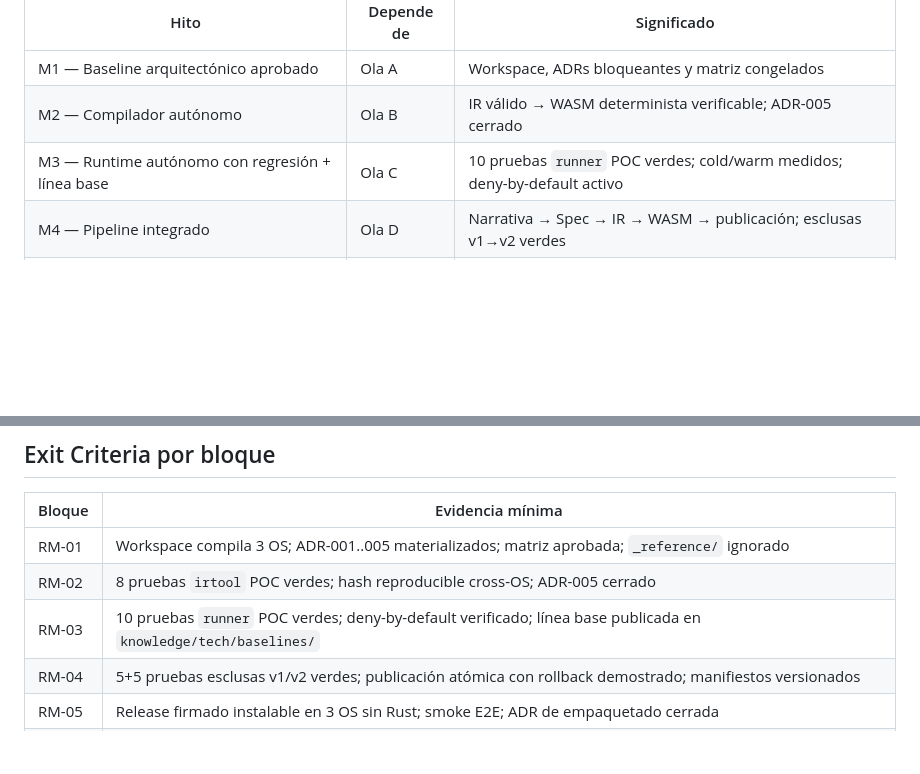
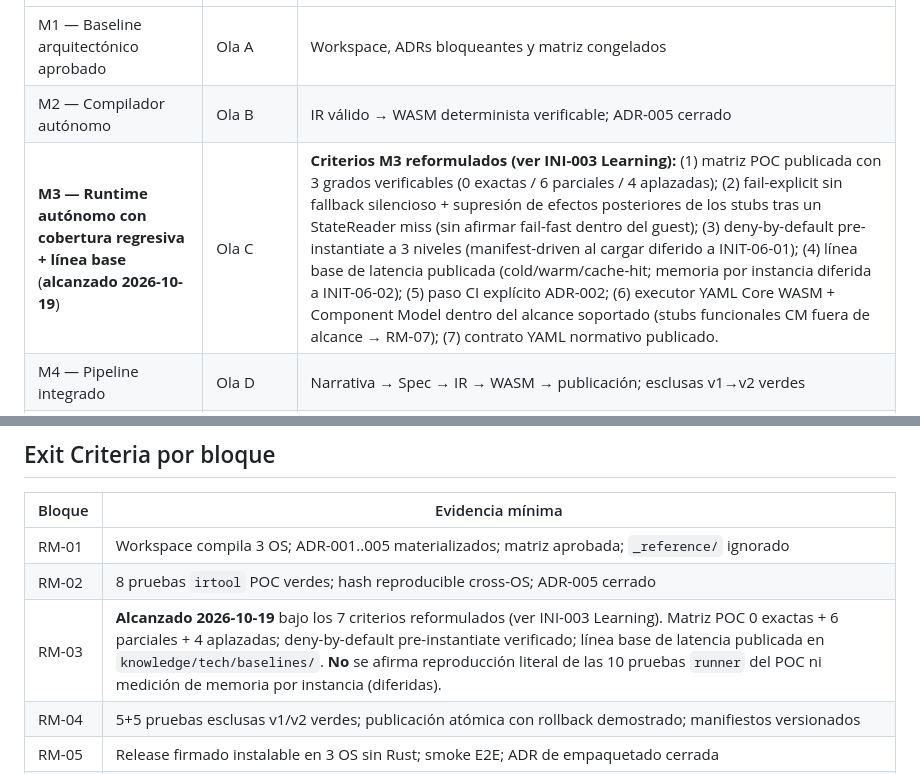
Before and after one commit to Kaddo-kdd/agent-native, a Markdown page: knowledge/delivery/roadmap.md, 2 parts joined by grey strips. GitHub-like rendering; blank space fills up the shorter version.

```diff
--- a/knowledge/delivery/roadmap.md
+++ b/knowledge/delivery/roadmap.md
@@ -1063,7 +1068,7 @@ flowchart LR
 |---|---|---|
 | M1 — Baseline arquitectónico aprobado | Ola A | Workspace, ADRs bloqueantes y matriz congelados |
 | M2 — Compilador autónomo | Ola B | IR válido → WASM determinista verificable; ADR-005 cerrado |
-| M3 — Runtime autónomo con regresión + línea base | Ola C | 10 pruebas `runner` POC verdes; cold/warm medidos; deny-by-default activo |
+| **M3 — Runtime autónomo con cobertura regresiva + línea base** (**alcanzado 2026-10-19**) | Ola C | **Criterios M3 reformulados (ver INI-003 Learning):** (1) matriz POC publicada con 3 grados verificables (0 exactas / 6 parciales / 4 aplazadas); (2) fail-explicit sin fallback silencioso + supresión de efectos posteriores de los stubs tras un StateReader miss (sin afirmar fail-fast dentro del guest); (3) deny-by-default pre-instantiate a 3 niveles (manifest-driven al cargar diferido a INIT-06-01); (4) línea base de latencia publicada (cold/warm/cache-hit; memoria por instancia diferida a INIT-06-02); (5) paso CI explícito ADR-002; (6) executor YAML Core WASM + Component Model dentro del alcance soportado (stubs funcionales CM fuera de alcance → RM-07); (7) contrato YAML normativo publicado. |
 | M4 — Pipeline integrado | Ola D | Narrativa → Spec → IR → WASM → publicación; esclusas v1→v2 verdes |
 | M5 — Distribuible (RC v0.1.0) | Ola E | Instalación sin Rust; release candidate en 3 triples |
 | M6 — Runtime seguro | Ola F | Policy, fuel/limits, aislamiento, verificación de integridad |
@@ -1078,7 +1083,7 @@ Los hitos son **propuesta**; versiones comerciales se declaran solo tras aprobac
 |---|---|
 | RM-01 | Workspace compila 3 OS; ADR-001..005 materializados; matriz aprobada; `_reference/` ignorado |
 | RM-02 | 8 pruebas `irtool` POC verdes; hash reproducible cross-OS; ADR-005 cerrado |
-| RM-03 | 10 pruebas `runner` POC verdes; deny-by-default verificado; línea base publicada en `knowledge/tech/baselines/` |
+| RM-03 | **Alcanzado 2026-10-19** bajo los 7 criterios reformulados (ver INI-003 Learning). Matriz POC 0 exactas + 6 parciales + 4 aplazadas; deny-by-default pre-instantiate verificado; línea base de latencia publicada en `knowledge/tech/baselines/`. **No** se afirma reproducción literal de las 10 pruebas `runner` del POC ni medición de memoria por instancia (diferidas). |
 | RM-04 | 5+5 pruebas esclusas v1/v2 verdes; publicación atómica con rollback demostrado; manifiestos versionados |
 | RM-05 | Release firmado instalable en 3 OS sin Rust; smoke E2E; ADR de empaquetado cerrada |
 | RM-06 | Policy loader deny-by-default; fuel/limits con trap; tests de contaminación cruzada; `--verify` operativo; fixtures de ejecución extrema |
```
Also changed, not shown: other parts of knowledge/delivery/roadmap.md (+14 -9 lines), knowledge/tech/current-state.md (+15 -3 lines).
